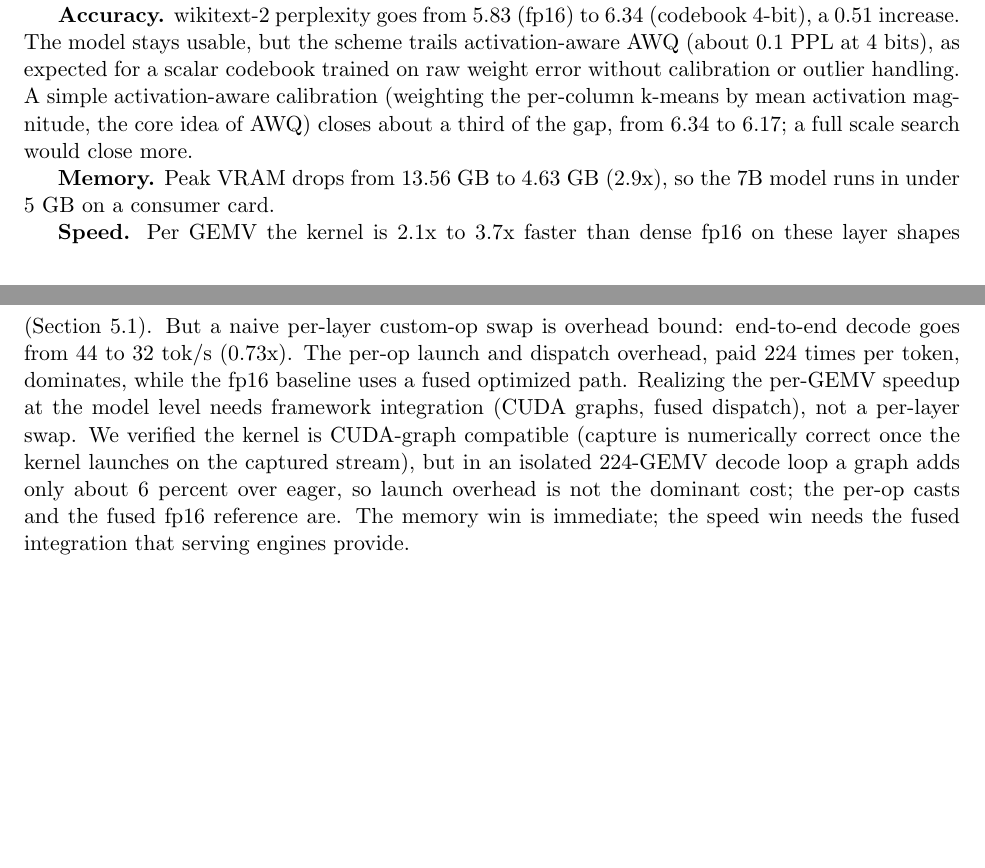
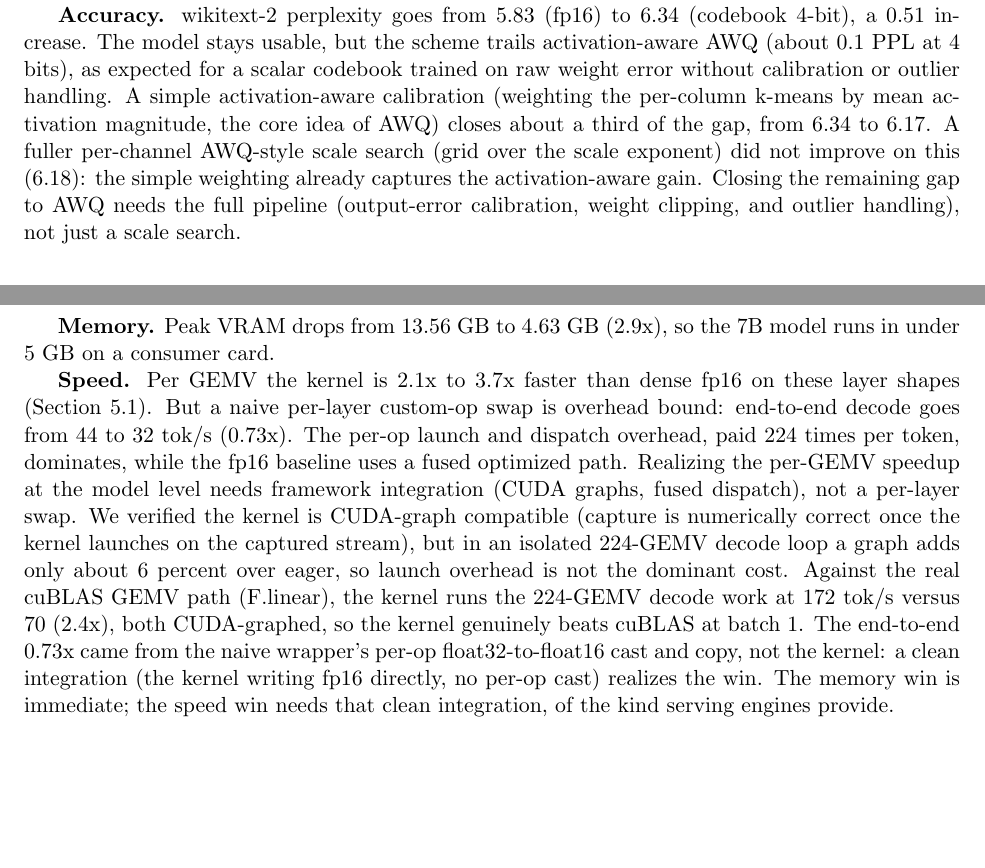
Before and after one commit to neuralboot/trapetum, a LaTeX paper (paper/main.tex): two parts of pages 4 and 5 of 7 before the commit and two parts of pages 4 and 5 of 8 after it, joined at a grey line, cut so that both start at the same text, the shorter picture padded with empty space. Compiled offline with pdfLaTeX.

Commit message:
paper: kernel beats cuBLAS GEMV x2.4 at batch 1 (end-to-end loss was wrapper casts, not the kernel); AWQ scale-search ties simple calibration (6.18)

```diff
--- a/paper/main.tex
+++ b/paper/main.tex
@@ -227,8 +227,11 @@ k-means) and evaluated end to end on an RTX 4090.
 activation-aware AWQ (about 0.1 PPL at 4 bits), as expected for a scalar codebook
 trained on raw weight error without calibration or outlier handling. A simple
 activation-aware calibration (weighting the per-column k-means by mean activation
-magnitude, the core idea of AWQ) closes about a third of the gap, from 6.34 to 6.17;
-a full scale search would close more.
+magnitude, the core idea of AWQ) closes about a third of the gap, from 6.34 to 6.17.
+A fuller per-channel AWQ-style scale search (grid over the scale exponent) did not
+improve on this (6.18): the simple weighting already captures the activation-aware
+gain. Closing the remaining gap to AWQ needs the full pipeline (output-error
+calibration, weight clipping, and outlier handling), not just a scale search.
 
 \textbf{Memory.} Peak VRAM drops from 13.56~GB to 4.63~GB (2.9x), so the 7B model
 runs in under 5~GB on a consumer card.
@@ -241,9 +244,13 @@ optimized path. Realizing the per-GEMV speedup at the model level needs framewor
 integration (CUDA graphs, fused dispatch), not a per-layer swap. We verified the
 kernel is CUDA-graph compatible (capture is numerically correct once the kernel
 launches on the captured stream), but in an isolated 224-GEMV decode loop a graph
-adds only about 6 percent over eager, so launch overhead is not the dominant cost;
-the per-op casts and the fused fp16 reference are. The memory win is immediate; the
-speed win needs the fused integration that serving engines provide.
+adds only about 6 percent over eager, so launch overhead is not the dominant cost.
+Against the real cuBLAS GEMV path (F.linear), the kernel runs the 224-GEMV decode
+work at 172 tok/s versus 70 (2.4x), both CUDA-graphed, so the kernel genuinely beats
+cuBLAS at batch 1. The end-to-end 0.73x came from the naive wrapper's per-op
+float32-to-float16 cast and copy, not the kernel: a clean integration (the kernel
+writing fp16 directly, no per-op cast) realizes the win. The memory win is immediate;
+the speed win needs that clean integration, of the kind serving engines provide.
 
 \section{Negative results}
 We keep failed variants in the repository, because they constrain the design space.
```
Also changed, not shown: paper/main.pdf.
